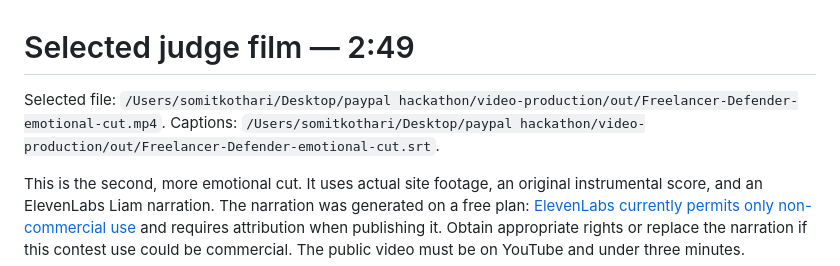
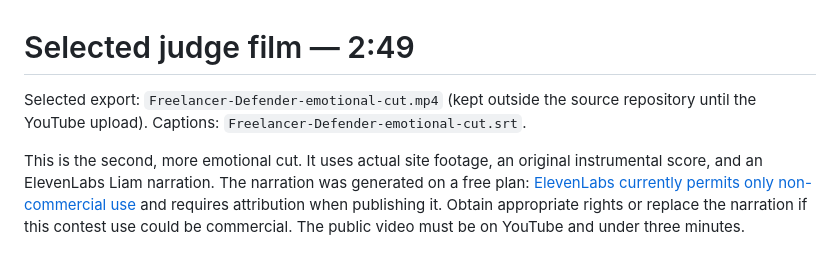
Before and after one commit to somitkothari06-ops/freelancer-defender, a Markdown page: docs/DEMO_SCRIPT.md, the part around the change. GitHub-like rendering.

```diff
--- a/docs/DEMO_SCRIPT.md
+++ b/docs/DEMO_SCRIPT.md
@@ -1,7 +1,7 @@
 # Selected judge film — 2:49
 
-Selected file: `/Users/somitkothari/Desktop/paypal hackathon/video-production/out/Freelancer-Defender-emotional-cut.mp4`.
-Captions: `/Users/somitkothari/Desktop/paypal hackathon/video-production/out/Freelancer-Defender-emotional-cut.srt`.
+Selected export: `Freelancer-Defender-emotional-cut.mp4` (kept outside the source repository until the YouTube upload).
+Captions: `Freelancer-Defender-emotional-cut.srt`.
 
 This is the second, more emotional cut. It uses actual site footage, an original instrumental score, and an ElevenLabs Liam narration. The narration was generated on a free plan: [ElevenLabs currently permits only non-commercial use](https://elevenlabs.io/terms-of-use) and requires attribution when publishing it. Obtain appropriate rights or replace the narration if this contest use could be commercial. The public video must be on YouTube and under three minutes.
 
```
Also changed, not shown: NOTES.md (+3 -3 lines).
